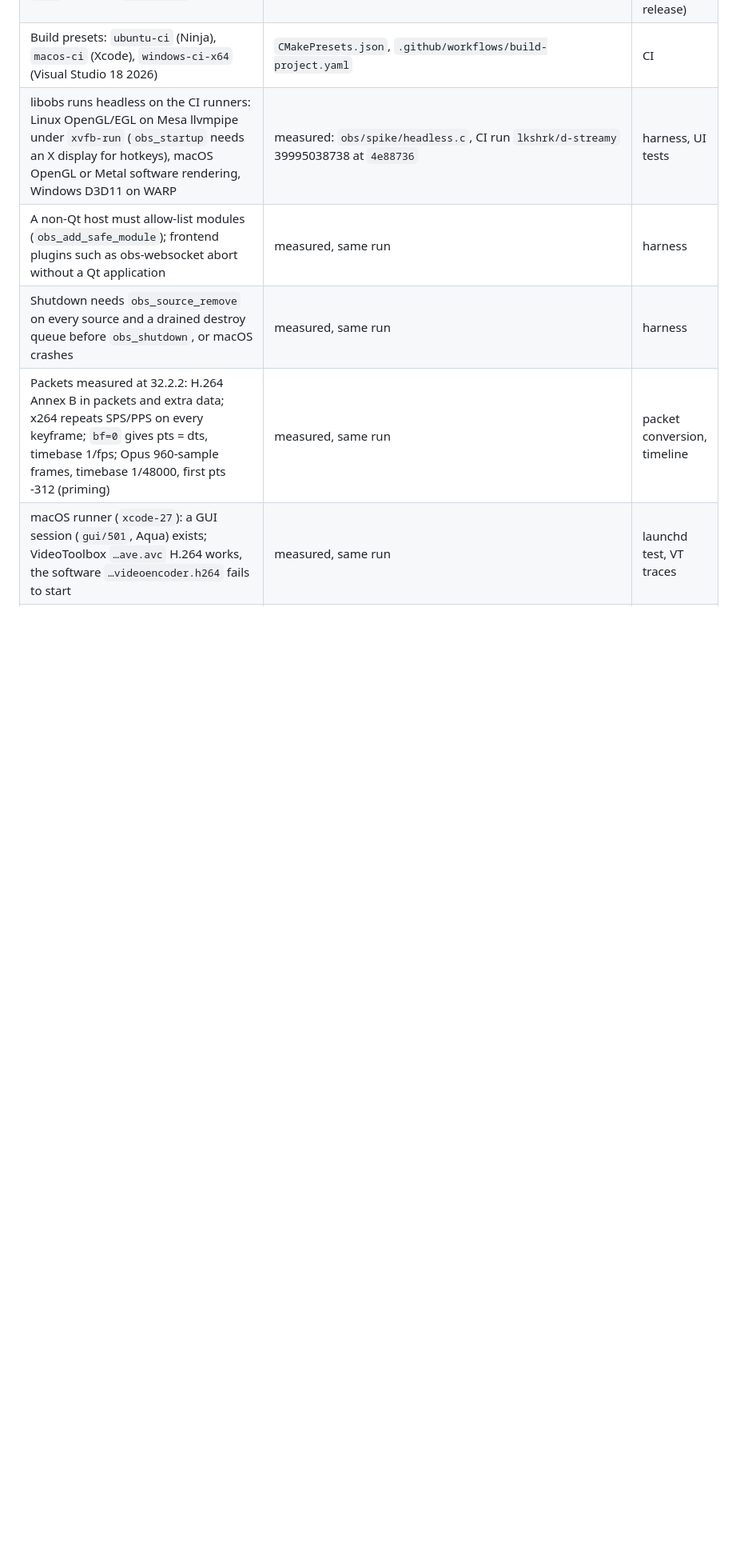
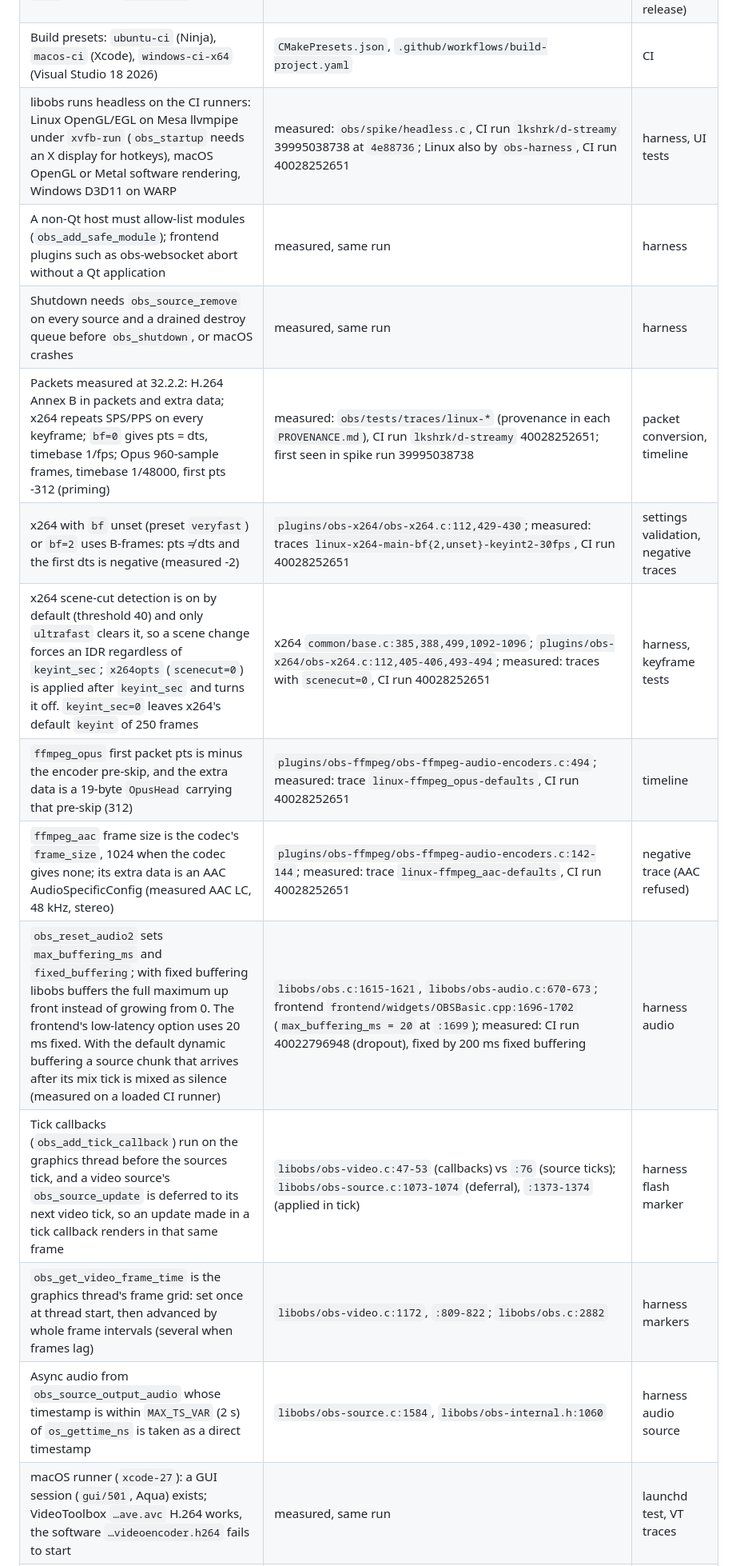
Before and after one commit to lkshrk/d-streamy, a Markdown page: docs/specs.md, the part around one of its changes. Shown at 80% size. GitHub-like rendering; blank space fills up the shorter version.

Commit message:
docs(specs): add the OBS rows the harness and its traces rely on
New rows for obs_reset_audio2 fixed buffering, tick callbacks versus
deferred video source updates, the video frame-time grid, direct async
audio timestamps, x264 scene cut and the keyint default, B-frame first
dts, the Opus pre-skip with OpusHead, and the ffmpeg_aac frame size and
AudioSpecificConfig. The measured packet and headless rows now point at
the committed traces from CI run 40028252651.

```diff
--- a/docs/specs.md
+++ b/docs/specs.md
@@ -50,10 +50,18 @@ Every external behaviour `dstreamy serve`, the IPC layer and the OBS plugin depe
 | Plugin install paths and `OBS_PLUGINS_PATH` / `OBS_PLUGINS_DATA_PATH` | `frontend/widgets/OBSBasic.cpp:120-180`, `libobs/obs-nix.c:52-62` | packaging, tests |
 | Flatpak OBS cannot reach `$XDG_RUNTIME_DIR/dstreamy/` by default: `--filesystem=host` excludes `/run`, and only `pipewire-0` is shared | `build-aux/com.obsproject.Studio.json` at the OBS tag; Flatpak 1.16.1 `flatpak-run(1)` "--filesystem" | Flatpak support (not supported in the first release) |
 | Build presets: `ubuntu-ci` (Ninja), `macos-ci` (Xcode), `windows-ci-x64` (Visual Studio 18 2026) | `CMakePresets.json`, `.github/workflows/build-project.yaml` | CI |
-| libobs runs headless on the CI runners: Linux OpenGL/EGL on Mesa llvmpipe under `xvfb-run` (`obs_startup` needs an X display for hotkeys), macOS OpenGL or Metal software rendering, Windows D3D11 on WARP | measured: `obs/spike/headless.c`, CI run `lkshrk/d-streamy` 39995038738 at `4e88736` | harness, UI tests |
+| libobs runs headless on the CI runners: Linux OpenGL/EGL on Mesa llvmpipe under `xvfb-run` (`obs_startup` needs an X display for hotkeys), macOS OpenGL or Metal software rendering, Windows D3D11 on WARP | measured: `obs/spike/headless.c`, CI run `lkshrk/d-streamy` 39995038738 at `4e88736`; Linux also by `obs-harness`, CI run 40028252651 | harness, UI tests |
 | A non-Qt host must allow-list modules (`obs_add_safe_module`); frontend plugins such as obs-websocket abort without a Qt application | measured, same run | harness |
 | Shutdown needs `obs_source_remove` on every source and a drained destroy queue before `obs_shutdown`, or macOS crashes | measured, same run | harness |
-| Packets measured at 32.2.2: H.264 Annex B in packets and extra data; x264 repeats SPS/PPS on every keyframe; `bf=0` gives pts = dts, timebase 1/fps; Opus 960-sample frames, timebase 1/48000, first pts -312 (priming) | measured, same run | packet conversion, timeline |
+| Packets measured at 32.2.2: H.264 Annex B in packets and extra data; x264 repeats SPS/PPS on every keyframe; `bf=0` gives pts = dts, timebase 1/fps; Opus 960-sample frames, timebase 1/48000, first pts -312 (priming) | measured: `obs/tests/traces/linux-*` (provenance in each `PROVENANCE.md`), CI run `lkshrk/d-streamy` 40028252651; first seen in spike run 39995038738 | packet conversion, timeline |
+| x264 with `bf` unset (preset `veryfast`) or `bf=2` uses B-frames: pts ≠ dts and the first dts is negative (measured -2) | `plugins/obs-x264/obs-x264.c:112,429-430`; measured: traces `linux-x264-main-bf{2,unset}-keyint2-30fps`, CI run 40028252651 | settings validation, negative traces |
+| x264 scene-cut detection is on by default (threshold 40) and only `ultrafast` clears it, so a scene change forces an IDR regardless of `keyint_sec`; `x264opts` (`scenecut=0`) is applied after `keyint_sec` and turns it off. `keyint_sec=0` leaves x264's default `keyint` of 250 frames | x264 `common/base.c:385,388,499,1092-1096`; `plugins/obs-x264/obs-x264.c:112,405-406,493-494`; measured: traces with `scenecut=0`, CI run 40028252651 | harness, keyframe tests |
+| `ffmpeg_opus` first packet pts is minus the encoder pre-skip, and the extra data is a 19-byte `OpusHead` carrying that pre-skip (312) | `plugins/obs-ffmpeg/obs-ffmpeg-audio-encoders.c:494`; measured: trace `linux-ffmpeg_opus-defaults`, CI run 40028252651 | timeline |
+| `ffmpeg_aac` frame size is the codec's `frame_size`, 1024 when the codec gives none; its extra data is an AAC AudioSpecificConfig (measured AAC LC, 48 kHz, stereo) | `plugins/obs-ffmpeg/obs-ffmpeg-audio-encoders.c:142-144`; measured: trace `linux-ffmpeg_aac-defaults`, CI run 40028252651 | negative trace (AAC refused) |
+| `obs_reset_audio2` sets `max_buffering_ms` and `fixed_buffering`; with fixed buffering libobs buffers the full maximum up front instead of growing from 0. The frontend's low-latency option uses 20 ms fixed. With the default dynamic buffering a source chunk that arrives after its mix tick is mixed as silence (measured on a loaded CI runner) | `libobs/obs.c:1615-1621`, `libobs/obs-audio.c:670-673`; frontend `frontend/widgets/OBSBasic.cpp:1696-1702` (`max_buffering_ms = 20` at `:1699`); measured: CI run 40022796948 (dropout), fixed by 200 ms fixed buffering | harness audio |
+| Tick callbacks (`obs_add_tick_callback`) run on the graphics thread before the sources tick, and a video source's `obs_source_update` is deferred to its next video tick, so an update made in a tick callback renders in that same frame | `libobs/obs-video.c:47-53` (callbacks) vs `:76` (source ticks); `libobs/obs-source.c:1073-1074` (deferral), `:1373-1374` (applied in tick) | harness flash marker |
+| `obs_get_video_frame_time` is the graphics thread's frame grid: set once at thread start, then advanced by whole frame intervals (several when frames lag) | `libobs/obs-video.c:1172`, `:809-822`; `libobs/obs.c:2882` | harness markers |
+| Async audio from `obs_source_output_audio` whose timestamp is within `MAX_TS_VAR` (2 s) of `os_gettime_ns` is taken as a direct timestamp | `libobs/obs-source.c:1584`, `libobs/obs-internal.h:1060` | harness audio source |
 | macOS runner (`xcode-27`): a GUI session (`gui/501`, Aqua) exists; VideoToolbox `…ave.avc` H.264 works, the software `…videoencoder.h264` fails to start | measured, same run | launchd test, VT traces |
 | Settings › Stream offers only `rtmp_custom`, `rtmp_common` and WHIP; a third-party service can't be listed | `frontend/utility/BasicOutputHandler.cpp:179-222` (`GetStreamOutputType`) | why D-Streamy is a separate output |
 | Dock: `obs_frontend_add_dock_by_id(id, title, QWidget*)`; docks are added hidden and floating | `frontend/api/obs-frontend-api.h:155` | plugin dock |
```
Also changed, not shown: other parts of docs/specs.md (+1 -1 lines).
